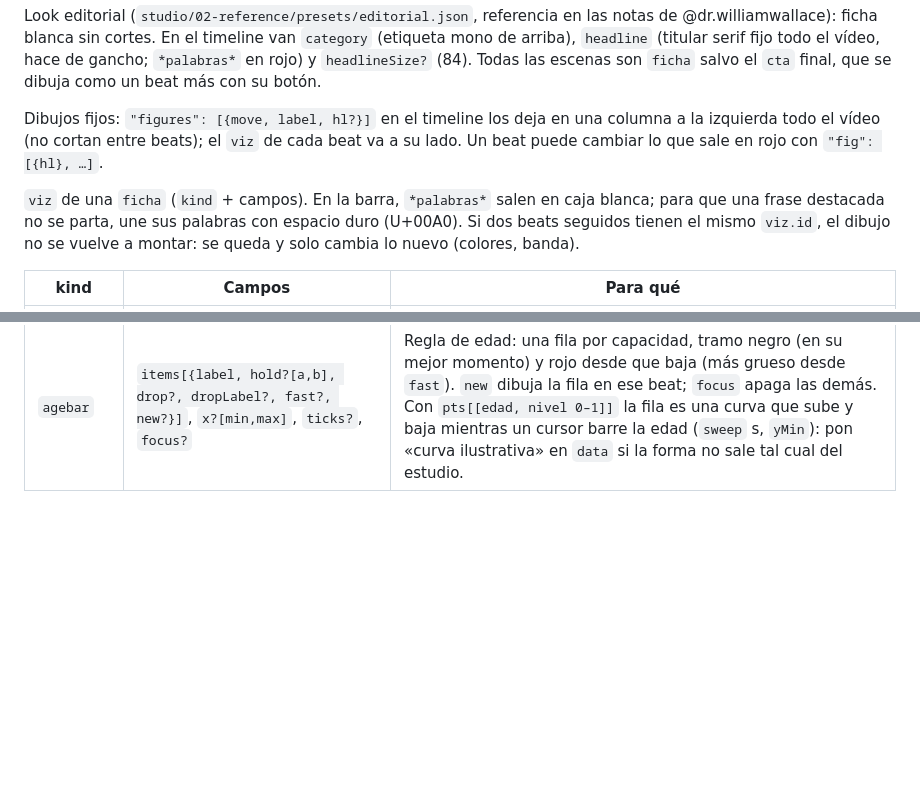
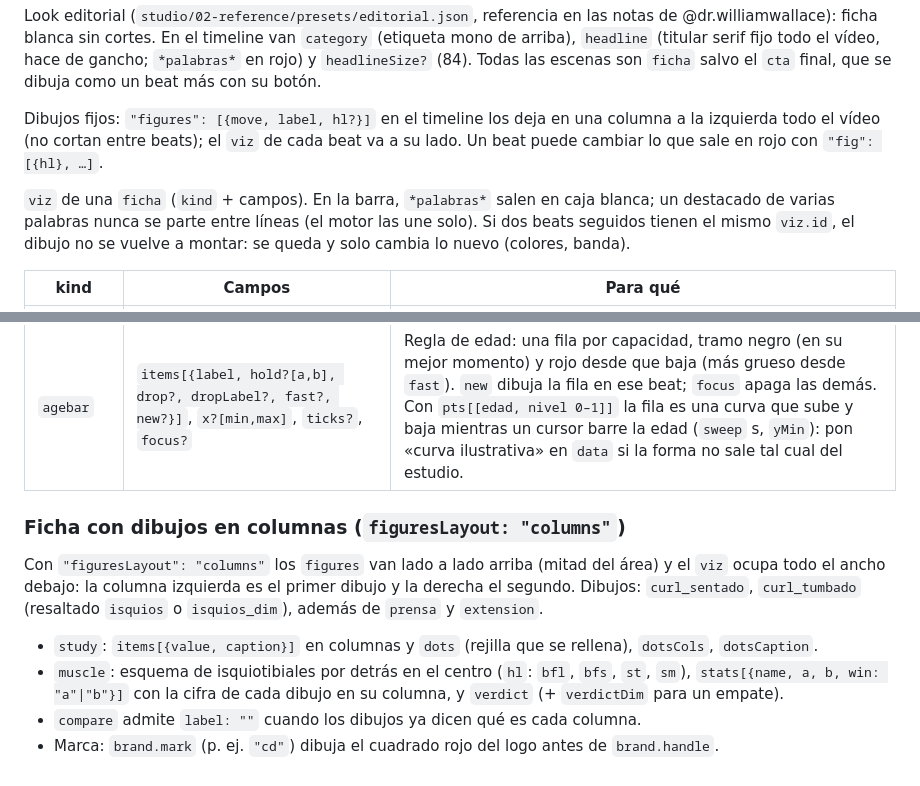
Before and after one commit to makavelli00/ai-video-studio, a Markdown page: studio/03-timeline/SCENES.md, 2 parts joined by grey strips. Rendered like a GitHub page; blank space fills up the shorter version.

Commit message:
SCENES: columnas, study, muscle y marca
Co-Authored-By: Claude Opus 5.5 <noreply@anthropic.com>
Claude-Session: https://claude.ai/code/session_01PZrk1xvKkFiutvJm5rcjA9

```diff
--- a/studio/03-timeline/SCENES.md
+++ b/studio/03-timeline/SCENES.md
@@ -53,7 +53,7 @@ Look editorial (`studio/02-reference/presets/editorial.json`, referencia en las
 
 Dibujos fijos: `"figures": [{move, label, hl?}]` en el timeline los deja en una columna a la izquierda todo el vídeo (no cortan entre beats); el `viz` de cada beat va a su lado. Un beat puede cambiar lo que sale en rojo con `"fig": [{hl}, …]`.
 
-`viz` de una `ficha` (`kind` + campos). En la barra, `*palabras*` salen en caja blanca; para que una frase destacada no se parta, une sus palabras con espacio duro (U+00A0). Si dos beats seguidos tienen el mismo `viz.id`, el dibujo no se vuelve a montar: se queda y solo cambia lo nuevo (colores, banda).
+`viz` de una `ficha` (`kind` + campos). En la barra, `*palabras*` salen en caja blanca; un destacado de varias palabras nunca se parte entre líneas (el motor las une solo). Si dos beats seguidos tienen el mismo `viz.id`, el dibujo no se vuelve a montar: se queda y solo cambia lo nuevo (colores, banda).
 
 | kind | Campos | Para qué |
 |---|---|---|
@@ -64,3 +64,10 @@ Dibujos fijos: `"figures": [{move, label, hl?}]` en el timeline los deja en una
 | `exercise` | `items[{label, move, hl?, caption?}]`, `period?` | Dibujo del ejercicio haciendo repeticiones (vista lateral). `move`: `prensa` o `extension`. `hl`: músculos en rojo (`cuadriceps`, `gluteo`; por defecto el cuádriceps). |
 | `rows` | `items[{stats[{value, caption?, dim?, win?}]}]`, `size?` | Con `figures` en el timeline: una fila por dibujo fijo, con sus cifras al lado. |
 | `agebar` | `items[{label, hold?[a,b], drop?, dropLabel?, fast?, new?}]`, `x?[min,max]`, `ticks?`, `focus?` | Regla de edad: una fila por capacidad, tramo negro (en su mejor momento) y rojo desde que baja (más grueso desde `fast`). `new` dibuja la fila en ese beat; `focus` apaga las demás. Con `pts[[edad, nivel 0–1]]` la fila es una curva que sube y baja mientras un cursor barre la edad (`sweep` s, `yMin`): pon «curva ilustrativa» en `data` si la forma no sale tal cual del estudio. |
+
+### Ficha con dibujos en columnas (`figuresLayout: "columns"`)
+Con `"figuresLayout": "columns"` los `figures` van lado a lado arriba (mitad del área) y el `viz` ocupa todo el ancho debajo: la columna izquierda es el primer dibujo y la derecha el segundo. Dibujos: `curl_sentado`, `curl_tumbado` (resaltado `isquios` o `isquios_dim`), además de `prensa` y `extension`.
+- `study`: `items[{value, caption}]` en columnas y `dots` (rejilla que se rellena), `dotsCols`, `dotsCaption`.
+- `muscle`: esquema de isquiotibiales por detrás en el centro (`hl`: `bfl`, `bfs`, `st`, `sm`), `stats[{name, a, b, win: "a"|"b"}]` con la cifra de cada dibujo en su columna, y `verdict` (+ `verdictDim` para un empate).
+- `compare` admite `label: ""` cuando los dibujos ya dicen qué es cada columna.
+- Marca: `brand.mark` (p. ej. `"cd"`) dibuja el cuadrado rojo del logo antes de `brand.handle`.
```
